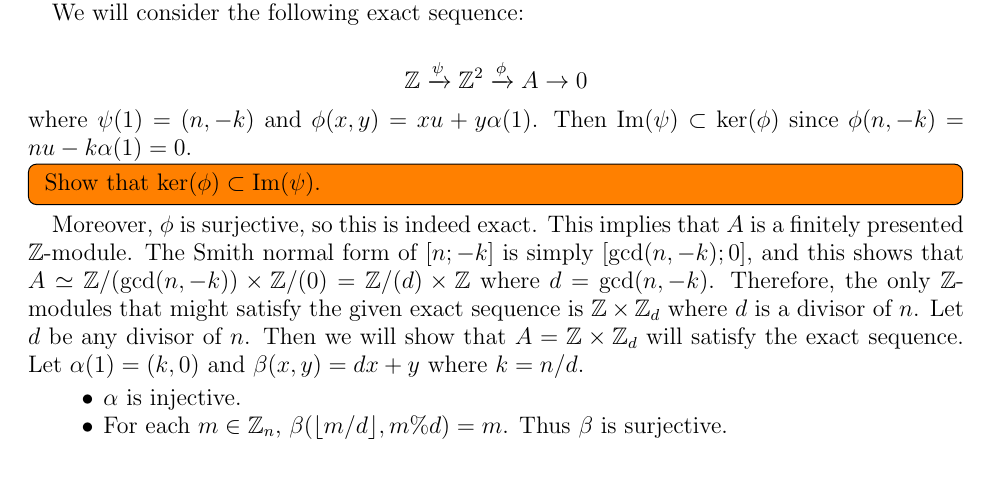
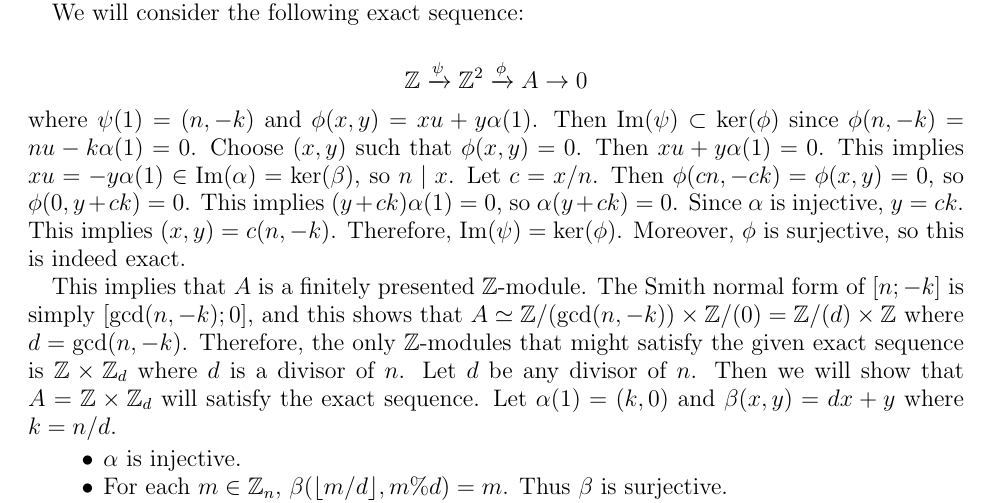
Before and after one commit to hidenori-shinohara/courses, a LaTeX problem sheet (math611/hw8/math611-hw8.tex): part of page 2 of 6, cut so that both start at the same text, the shorter picture padded with empty space. Compiled offline with pdfLaTeX.

Commit message:
Sorta finish Problem 14

```diff
--- a/math611/hw8/math611-hw8.tex
+++ b/math611/hw8/math611-hw8.tex
@@ -129,10 +129,17 @@
   \end{align*}
   where $\psi(1) = (n, -k)$ and $\phi(x, y) = xu + y\alpha(1)$.
   Then $\Im(\psi) \subset \ker(\phi)$ since $\phi(n, -k) = nu - k\alpha(1) = 0$.
-  \todo[inline,caption={}]{
-    Show that $\ker(\phi) \subset \Im(\psi)$.
-  }
+  Choose $(x, y)$ such that $\phi(x, y) = 0$.
+  Then $xu + y\alpha(1) = 0$.
+  This implies $xu = -y\alpha(1) \in \Im(\alpha) = \ker(\beta)$, so $n \mid x$.
+  Let $c = x / n$.
+  Then $\phi(cn, -ck) = \phi(x, y) = 0$, so $\phi(0, y + ck) = 0$.
+  This implies $(y + ck)\alpha(1) = 0$, so $\alpha(y + ck) = 0$.
+  Since $\alpha$ is injective, $y = ck$.
+  This implies $(x, y) = c(n, -k)$.
+  Therefore, $\Im(\psi) = \ker(\phi)$.
   Moreover, $\phi$ is surjective, so this is indeed exact.
+
   This implies that $A$ is a finitely presented $\mathbb{Z}$-module.
   The Smith normal form of $[n; -k]$ is simply $[\gcd(n, -k); 0]$, and this shows that $A \simeq \mathbb{Z} / (\gcd(n, -k)) \times \mathbb{Z} / (0) = \mathbb{Z}/(d) \times \mathbb{Z}$ where $d = \gcd(n, -k)$.
   Therefore, the only $\mathbb{Z}$-modules that might satisfy the given exact sequence is $\mathbb{Z} \times \mathbb{Z}_d$ where $d$ is a divisor of $n$.
```
Also changed, not shown: math611/hw8/math611-hw8.pdf.
